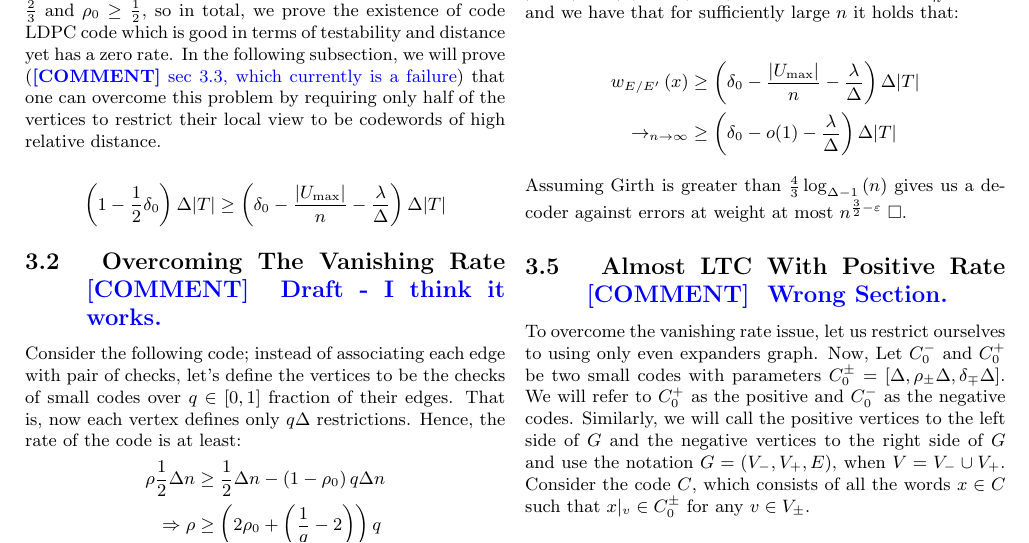
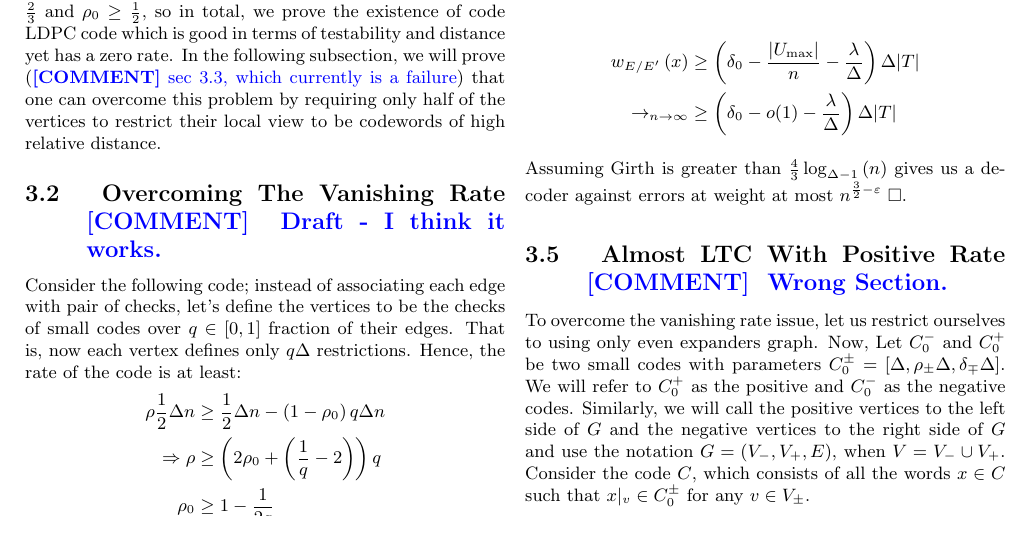
Before and after one commit to dudupo/Academic, a LaTeX document (projects/NLTES_project/ldpc_ltc.tex): part of page 5 of 7, cut so that both start at the same text. Compiled offline with pdfLaTeX.

Commit message:
compiling -Sun Jan 22 04:17:55 PM IST 2023

```diff
--- a/projects/NLTES_project/ldpc_ltc.tex
+++ b/projects/NLTES_project/ldpc_ltc.tex
@@ -336,12 +336,13 @@
 %\subsection{ Good LTC Which Is Almost LDPC. }
 %To overcome the vanishing rate issue, we are going to consider the graphs family in which the maximal layer of BFS scanning couldn't exceed a linear
 
+ %
+ %  \begin{equation*}
+ %    \begin{split}
+ %      \left( 1 - \frac{1}{2}\delta_{0} \right)\Delta |T| \ge \left( \delta_{0} - \frac{|U_{\max}|}{n} - \frac{\lambda}{\Delta} \right) \Delta|T|
+ %    \end{split}
+ %  \end{equation*}
 
-  \begin{equation*}
-    \begin{split}
-      \left( 1 - \frac{1}{2}\delta_{0} \right)\Delta |T| \ge \left( \delta_{0} - \frac{|U_{\max}|}{n} - \frac{\lambda}{\Delta} \right) \Delta|T|
-    \end{split}
-  \end{equation*}
   \subsection { Overcoming The Vanishing Rate \ctt{ Draft - I think it works.} }
   Consider the following code; instead of associating each edge with pair of checks, let's define the vertices to be the checks of small codes over $q \in [0,1]$ fraction of their edges. That is, now each vertex defines only $q\Delta$ restrictions. Hence, the rate of the code is at least:
   \begin{equation*}
```
Also changed, not shown: projects/pdfs/ldpc_ltc.pdf.
